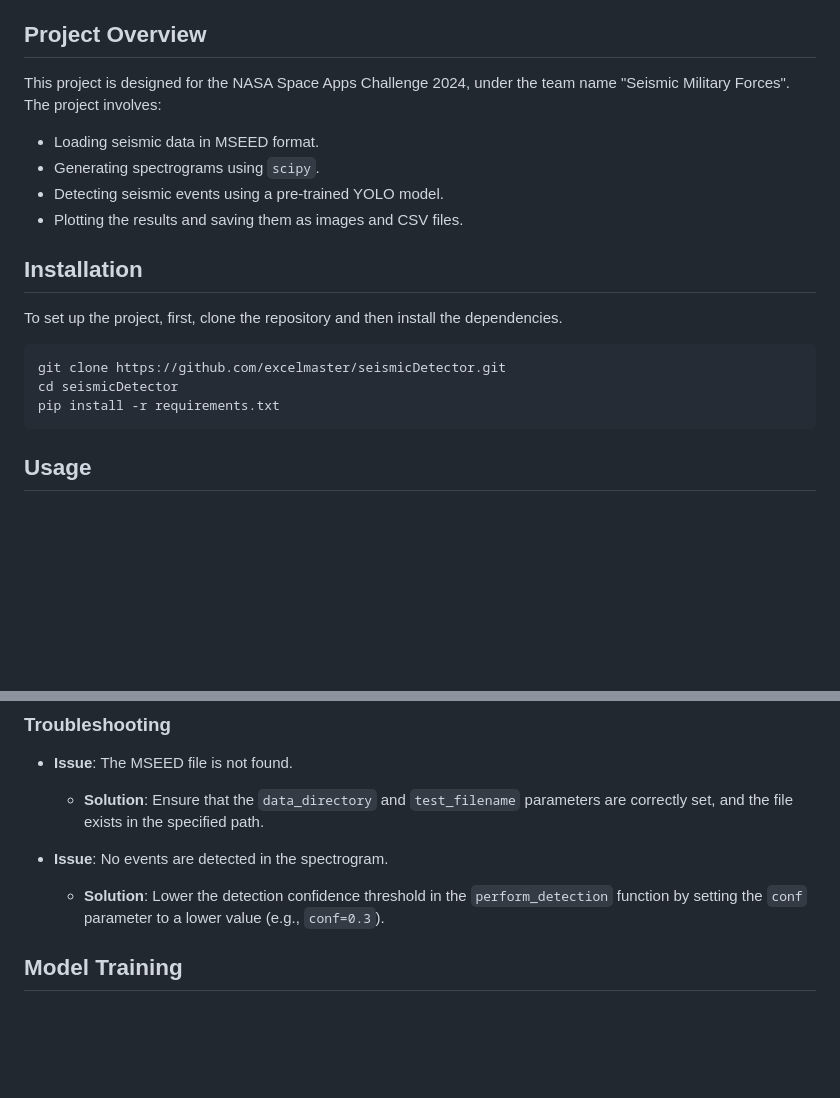
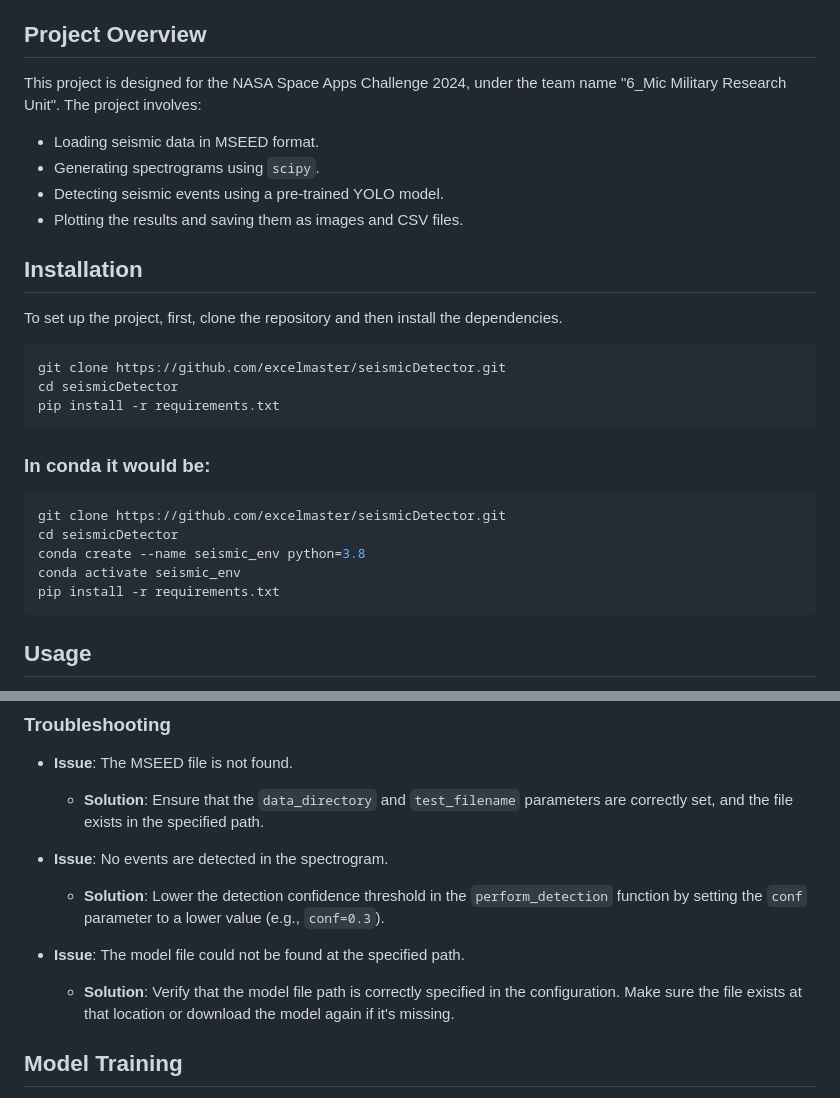
Before and after one commit to excelmaster/seismicDetector, a Markdown page: README.md, 2 parts joined by grey strips. Drawn GitHub-style; blank space fills up the shorter version.

Commit message:
Descripción del commit

````diff
--- a/README.md
+++ b/README.md
@@ -13,7 +13,7 @@ This project is focused on detecting seismic events using spectrogram analysis a
 - [License](#license)
 
 ## Project Overview
-This project is designed for the NASA Space Apps Challenge 2024, under the team name "Seismic Military Forces". The project involves:
+This project is designed for the NASA Space Apps Challenge 2024, under the team name "6_Mic Military Research Unit". The project involves:
 - Loading seismic data in MSEED format.
 - Generating spectrograms using `scipy`.
 - Detecting seismic events using a pre-trained YOLO model.
@@ -26,6 +26,15 @@ To set up the project, first, clone the repository and then install the dependen
 ```bash
 git clone https://github.com/excelmaster/seismicDetector.git
 cd seismicDetector
+pip install -r requirements.txt
+```
+
+### In **conda** it would be:
+```bash
+git clone https://github.com/excelmaster/seismicDetector.git
+cd seismicDetector
+conda create --name seismic_env python=3.8
+conda activate seismic_env
 pip install -r requirements.txt
 ```
 
@@ -68,6 +77,9 @@ The results will be stored in the `runs/detect/` directory, which will be create
 - **Issue**: No events are detected in the spectrogram.
   - **Solution**: Lower the detection confidence threshold in the `perform_detection` function by setting the `conf` parameter to a lower value (e.g., `conf=0.3`).
 
+- **Issue**: The model file could not be found at the specified path.
+  - **Solution**: Verify that the model file path is correctly specified in the configuration. Make sure the file exists at that location or download the model again if it's missing.
+
 ## Model Training
 The YOLO model was pre-trained with spectrogram images of seismic data from various sources, including data from the Mars InSight mission. To train your own model, you can modify the `ultralytics` training command as follows:
 
````
